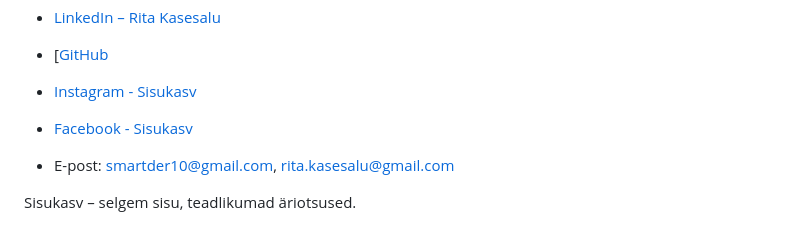
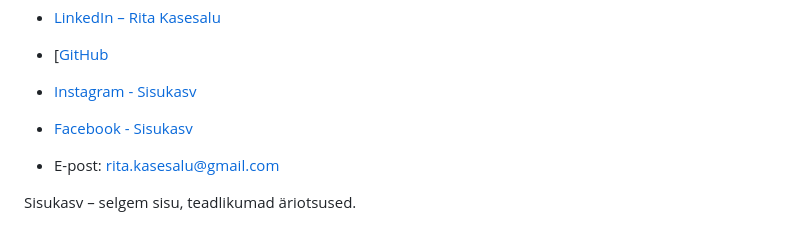
Before and after one commit to ritakasesalu-ai/sisukasv-content-marketing, a Markdown page: README.md, the part around the change. Rendered like a GitHub page.

```diff
--- a/README.md
+++ b/README.md
@@ -159,6 +159,6 @@ kasutatud tööprotsesside kirjeldused.
 - [[GitHub](https://github.com/ritakasesalu-ai)
 - [Instagram - Sisukasv](https://www.instagram.com/sisukasv)
 - [Facebook - Sisukasv](https://www.facebook.com/61592282683064/)
-- E-post: smartder10@gmail.com, rita.kasesalu@gmail.com
+- E-post: rita.kasesalu@gmail.com
 
 Sisukasv – selgem sisu, teadlikumad äriotsused.
```
